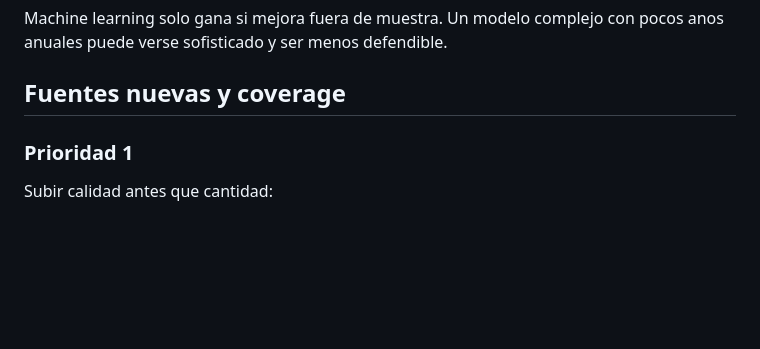
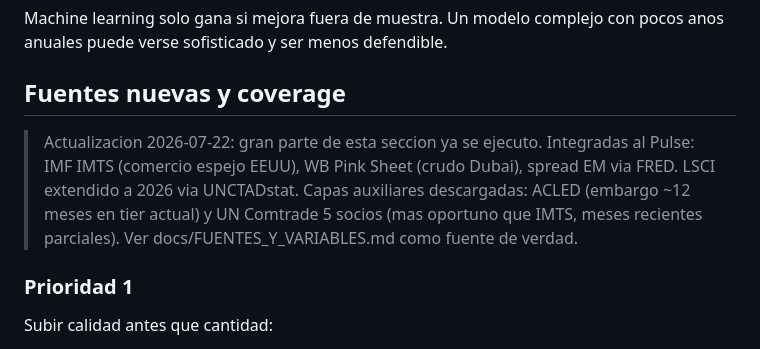
Before and after one commit to Felipegomeze2/ICIV, a Markdown page: docs/GUIA_DECISIONES_ICIV.md, the part around the change. Drawn GitHub-style; blank space fills up the shorter version.

```diff
--- a/docs/GUIA_DECISIONES_ICIV.md
+++ b/docs/GUIA_DECISIONES_ICIV.md
@@ -145,6 +145,13 @@ pocos anos anuales puede verse sofisticado y ser menos defendible.
 
 ## Fuentes nuevas y coverage
 
+> Actualizacion 2026-07-22: gran parte de esta seccion ya se ejecuto.
+> Integradas al Pulse: IMF IMTS (comercio espejo EEUU), WB Pink Sheet
+> (crudo Dubai), spread EM via FRED. LSCI extendido a 2026 via UNCTADstat.
+> Capas auxiliares descargadas: ACLED (embargo ~12 meses en tier actual)
+> y UN Comtrade 5 socios (mas oportuno que IMTS, meses recientes
+> parciales). Ver docs/FUENTES_Y_VARIABLES.md como fuente de verdad.
+
 ### Prioridad 1
 
 Subir calidad antes que cantidad:
```
Also changed, not shown: docs/BACKTESTING_FORECAST.md (+12 -8 lines), docs/DATASET_ICIV.md (+1 -1 lines).
